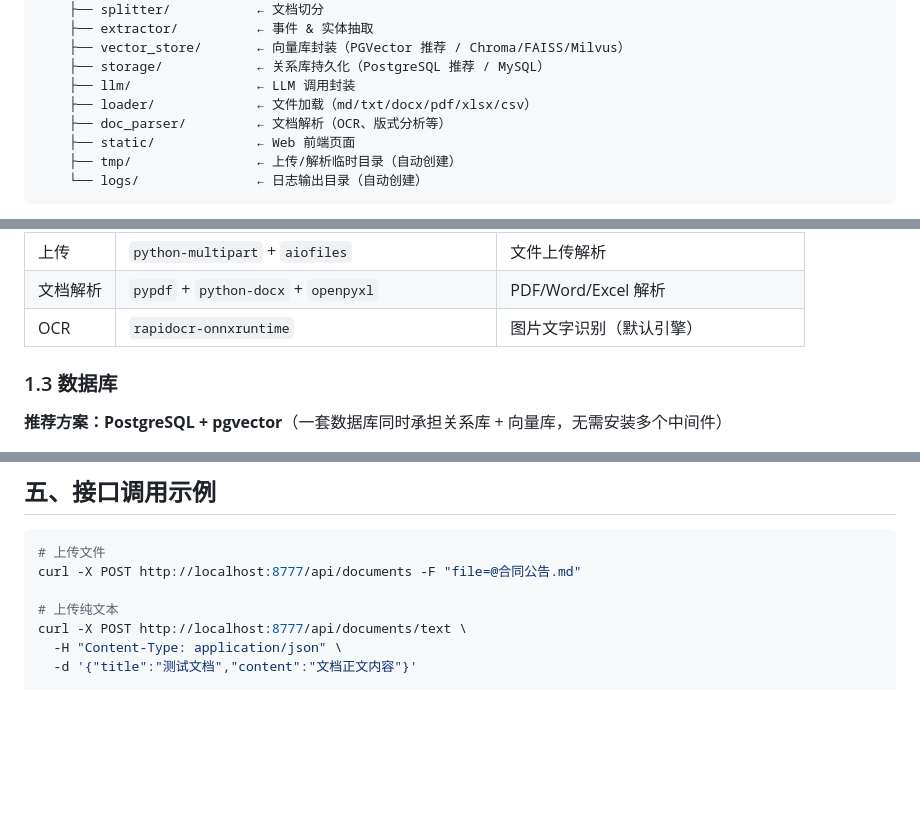
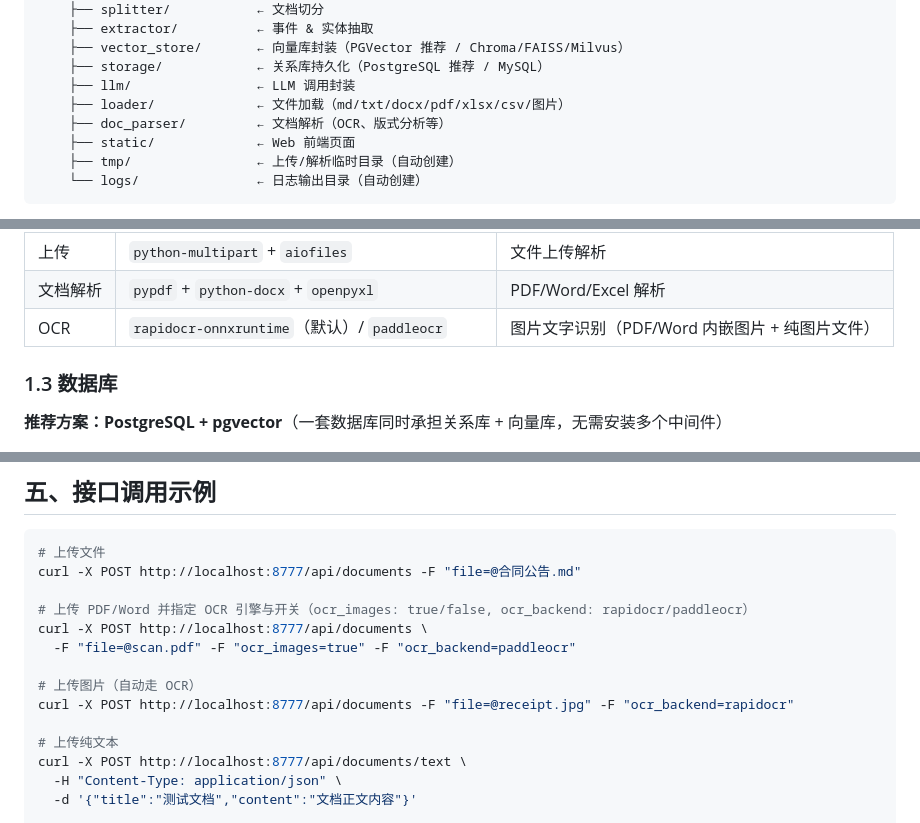
Before and after one commit to 331034162/ai_sag, a Markdown page: docs/STARTUP.md, 3 parts joined by grey strips. Drawn GitHub-style; blank space fills up the shorter version.

````diff
--- a/docs/STARTUP.md
+++ b/docs/STARTUP.md
@@ -31,7 +31,7 @@ your-repo/                  ← Git 仓库根目录，所有启动命令在此
     ├── vector_store/       ← 向量库封装（PGVector 推荐 / Chroma/FAISS/Milvus）
     ├── storage/            ← 关系库持久化（PostgreSQL 推荐 / MySQL）
     ├── llm/                ← LLM 调用封装
-    ├── loader/             ← 文件加载（md/txt/docx/pdf/xlsx/csv）
+    ├── loader/             ← 文件加载（md/txt/docx/pdf/xlsx/csv/图片）
     ├── doc_parser/         ← 文档解析（OCR、版式分析等）
     ├── static/             ← Web 前端页面
     ├── tmp/                ← 上传/解析临时目录（自动创建）
@@ -81,7 +81,7 @@ pip install -r requirements-gpu.txt
 | 配置 | `python-dotenv` | 从 `.env` 加载环境变量 |
 | 上传 | `python-multipart` + `aiofiles` | 文件上传解析 |
 | 文档解析 | `pypdf` + `python-docx` + `openpyxl` | PDF/Word/Excel 解析 |
-| OCR | `rapidocr-onnxruntime` | 图片文字识别（默认引擎） |
+| OCR | `rapidocr-onnxruntime`（默认）/ `paddleocr` | 图片文字识别（PDF/Word 内嵌图片 + 纯图片文件） |
 
 ### 1.3 数据库
 
@@ -404,6 +404,13 @@ python -m ai_sag.web --port 8080 --api http://localhost:8777
 ```bash
 # 上传文件
 curl -X POST http://localhost:8777/api/documents -F "file=@合同公告.md"
+
+# 上传 PDF/Word 并指定 OCR 引擎与开关（ocr_images: true/false, ocr_backend: rapidocr/paddleocr）
+curl -X POST http://localhost:8777/api/documents \
+  -F "file=@scan.pdf" -F "ocr_images=true" -F "ocr_backend=paddleocr"
+
+# 上传图片（自动走 OCR）
+curl -X POST http://localhost:8777/api/documents -F "file=@receipt.jpg" -F "ocr_backend=rapidocr"
 
 # 上传纯文本
 curl -X POST http://localhost:8777/api/documents/text \
````
Also changed, not shown: other parts of docs/STARTUP.md (+1 -1 lines), README.md (+4 -4 lines), docs/入库流程.md (+7 -5 lines).
